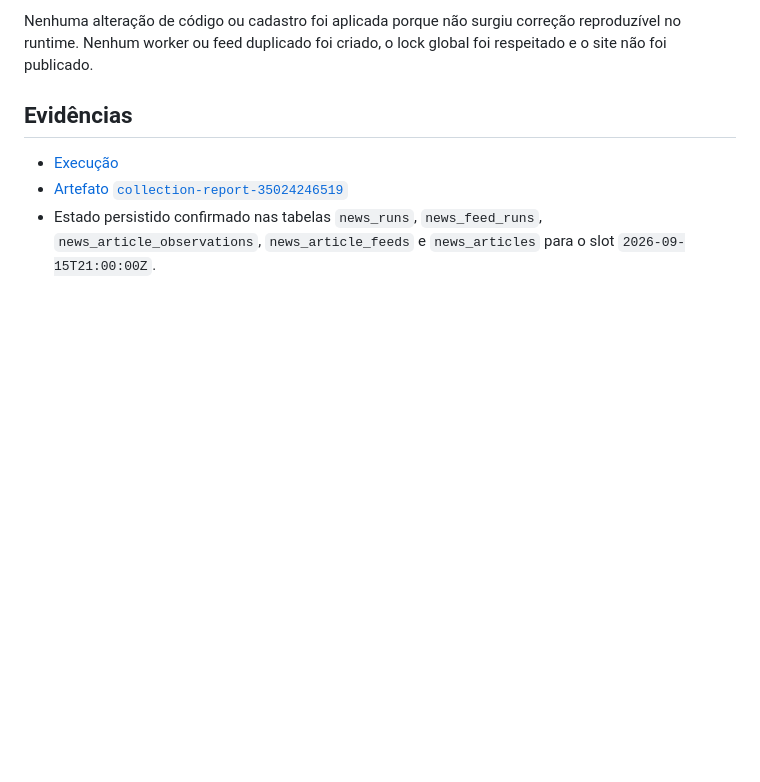
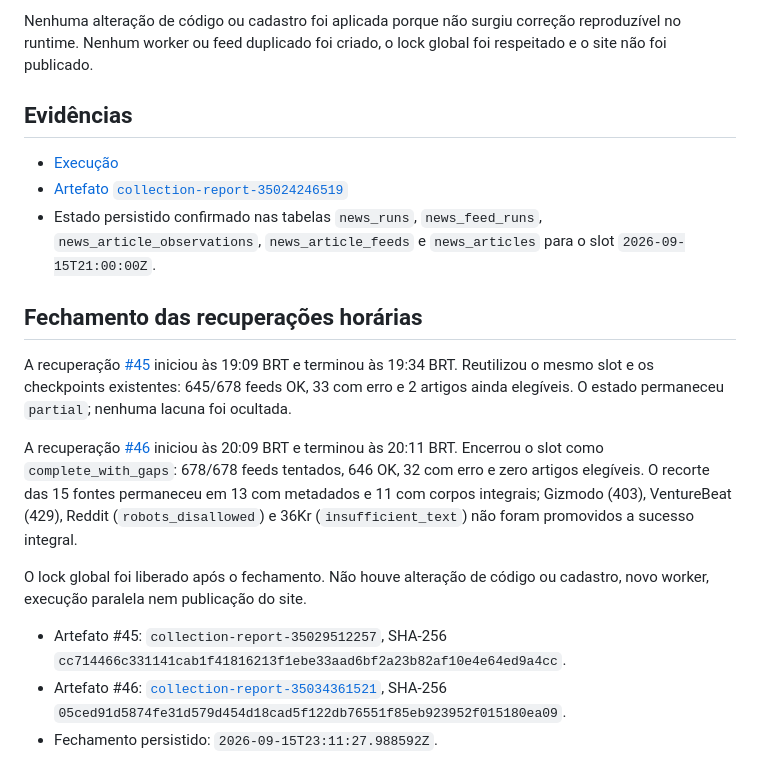
Before and after one commit to zehlima/blog-criia-rss, a Markdown page: research/technology-15-2026-09-14/monitoring-2026-09-15T2100Z.md, the part around the change. Drawn GitHub-style; blank space fills up the shorter version.

Commit message:
docs: close 18h technology recovery with persisted evidence

```diff
--- a/research/technology-15-2026-09-14/monitoring-2026-09-15T2100Z.md
+++ b/research/technology-15-2026-09-14/monitoring-2026-09-15T2100Z.md
@@ -45,3 +45,15 @@ Nenhuma alteração de código ou cadastro foi aplicada porque não surgiu corre
 - [Execução](https://github.com/zehlima/blog-criia-rss/actions/runs/35024246519)
 - [Artefato `collection-report-35024246519`](https://github.com/zehlima/blog-criia-rss/actions/runs/35024246519/artifacts/10420522634)
 - Estado persistido confirmado nas tabelas `news_runs`, `news_feed_runs`, `news_article_observations`, `news_article_feeds` e `news_articles` para o slot `2026-09-15T21:00:00Z`.
+
+## Fechamento das recuperações horárias
+
+A recuperação [#45](https://github.com/zehlima/blog-criia-rss/actions/runs/35029512257) iniciou às 19:09 BRT e terminou às 19:34 BRT. Reutilizou o mesmo slot e os checkpoints existentes: 645/678 feeds OK, 33 com erro e 2 artigos ainda elegíveis. O estado permaneceu `partial`; nenhuma lacuna foi ocultada.
+
+A recuperação [#46](https://github.com/zehlima/blog-criia-rss/actions/runs/35034361521) iniciou às 20:09 BRT e terminou às 20:11 BRT. Encerrou o slot como `complete_with_gaps`: 678/678 feeds tentados, 646 OK, 32 com erro e zero artigos elegíveis. O recorte das 15 fontes permaneceu em 13 com metadados e 11 com corpos integrais; Gizmodo (403), VentureBeat (429), Reddit (`robots_disallowed`) e 36Kr (`insufficient_text`) não foram promovidos a sucesso integral.
+
+O lock global foi liberado após o fechamento. Não houve alteração de código ou cadastro, novo worker, execução paralela nem publicação do site.
+
+- Artefato #45: `collection-report-35029512257`, SHA-256 `cc714466c331141cab1f41816213f1ebe33aad6bf2a23b82af10e4e64ed9a4cc`.
+- Artefato #46: [`collection-report-35034361521`](https://github.com/zehlima/blog-criia-rss/actions/runs/35034361521/artifacts/10422243004), SHA-256 `05ced91d5874fe31d579d454d18cad5f122db76551f85eb923952f015180ea09`.
+- Fechamento persistido: `2026-09-15T23:11:27.988592Z`.
```
